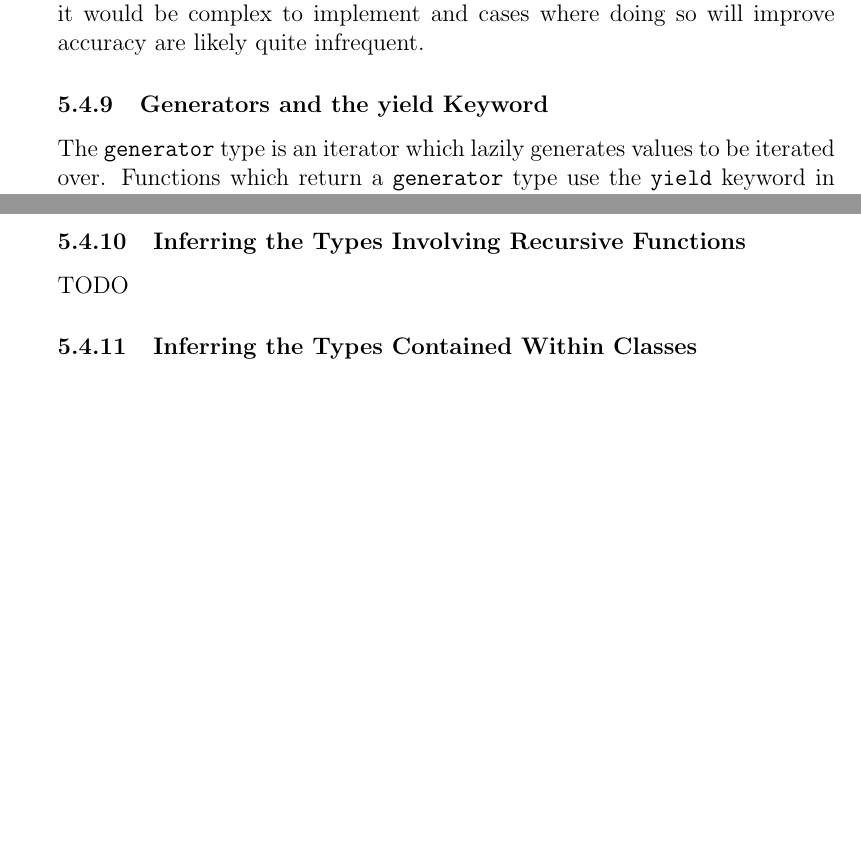
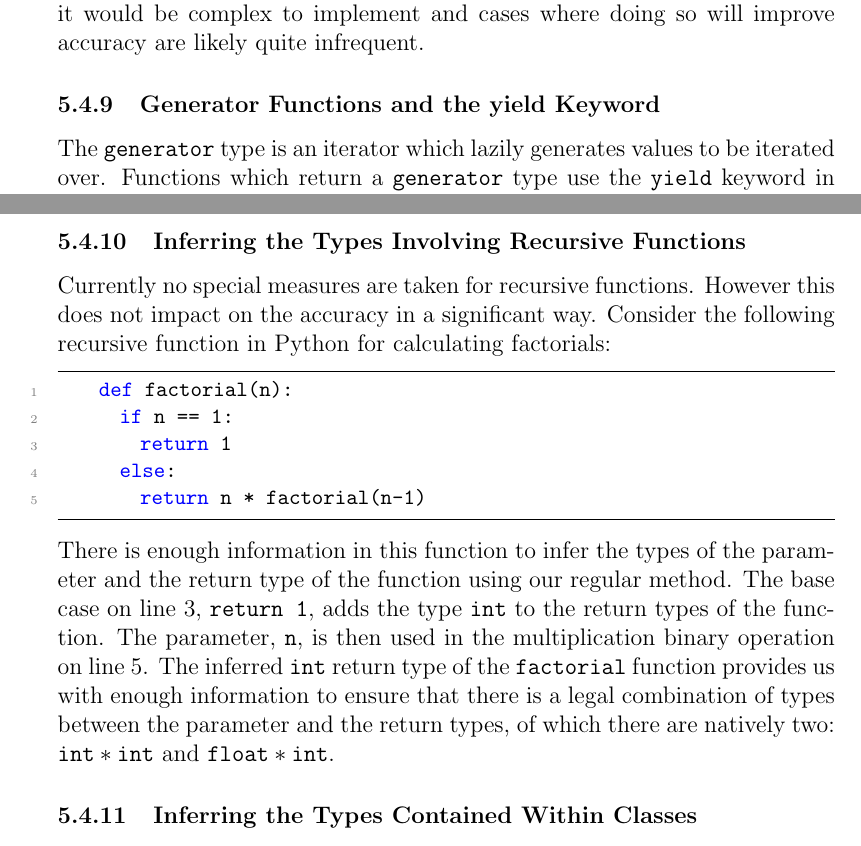
Before and after one commit to danielrandall/pythonTypes, a LaTeX paper (finalReport/report.tex): two parts of pages 64 and 65 of 97, joined at a grey line, cut so that both start at the same text, the shorter picture padded with empty space. Compiled offline with pdfLaTeX.

Commit message:
Report work. Described recursive functions.

```diff
--- a/finalReport/report.tex
+++ b/finalReport/report.tex
@@ -1138,7 +1138,7 @@ To do this we simply create a type variable to represent the return type of the
 Here we create the subset relationships $\texttt{int} \subseteq \alpha$, $\texttt{float} \subseteq \alpha$, $\texttt{string} \subseteq \alpha$ which would result in $\alpha$ assuming the type set $\{\texttt{int}, \texttt{float}, \texttt{string}\}$. \\
 \indent There is a the possibility of a relationship between the types of the parameters and the return types, e.g.\ a string is always returned if an integer is given. While this addition would improve the accuracy of our type inference, it would be complex to implement and cases where doing so will improve accuracy are likely quite infrequent.
 
-\subsubsection{Generators and the yield Keyword}
+\subsubsection{Generator Functions and the yield Keyword}
 The \texttt{generator} type is an iterator which lazily generates values to be iterated over. Functions which return a \texttt{generator} type use the \texttt{yield} keyword in place of \texttt{return}. For example:
 \begin{lstlisting}[mathescape]
     def f():
@@ -1160,7 +1160,16 @@ The function \texttt{f} returns a \texttt{generator} type which iterates over th
 For this reason if we encounter a \texttt{yield} keyword contained in a function body we tag the function as a generator function and set the return type of that function to the type set \texttt{\{generator\}}.
 
 \subsubsection{Inferring the Types Involving Recursive Functions}
-TODO
+Currently no special measures are taken for recursive functions. However this does not impact on the accuracy in a significant way. Consider the following recursive function in Python for calculating factorials:
+\begin{lstlisting}[mathescape]
+    def factorial(n):
+      if n == 1:
+        return 1
+      else:
+        return n * factorial(n-1)
+\end{lstlisting}
+There is enough information in this function to infer the types of the parameter and the return type of the function using our regular method. The base case on line 3, \texttt{return 1}, adds the type \texttt{int} to the return types of the function. The parameter, \texttt{n}, is then used in the multiplication binary operation on line 5. The inferred \texttt{int} return type of the \texttt{factorial} function provides us with enough information to ensure that there is a legal combination of types between the parameter and the return types, of which there are natively two: $\mathtt{int * int}$ and $\mathtt{float * int}$.
+
 
 \subsubsection{Inferring the Types Contained Within Classes}
 In statically typed languages such as Java and C++ the global variables are required to be specifically defined outside of the function and in the main body of the program. In Python this is not required. The global variables which can be accessed outside of a class can be declared in a function within that class, and even outside of the class entirely. If a variable has been declared inside of a function, then the function is required to be called before the variable is referenced. An example of this is as follows:
```
Also changed, not shown: finalReport/report.tex (4 more changed lines).
